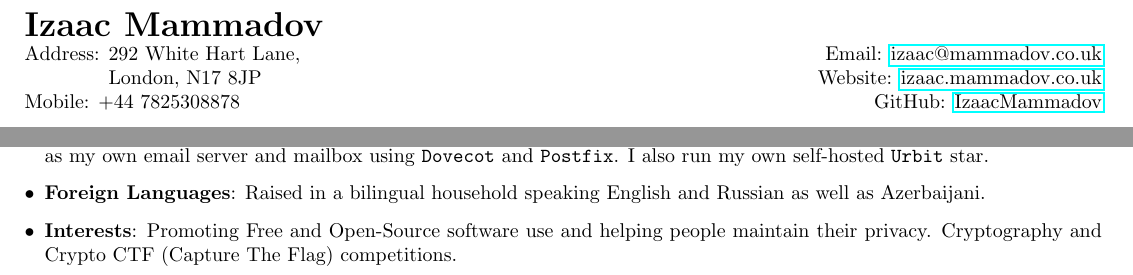
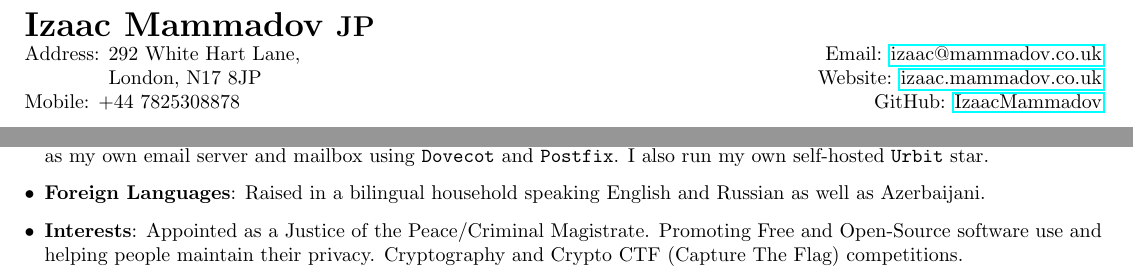
Before and after one commit to IzaacMammadov/CV, a LaTeX CV (CV.tex): two parts of the page, joined at a grey line, cut so that both start at the same text. Compiled offline with pdfLaTeX.

Commit message:
Update CV

```diff
--- a/CV.tex
+++ b/CV.tex
@@ -7,7 +7,7 @@
 \pagenumbering{gobble}
 
 \begin{document}
-	\noindent\textbf{\LARGE Izaac Mammadov}\\
+	\noindent\textbf{\LARGE Izaac Mammadov \Large JP}\\
 	Address: 292 White Hart Lane, \hfill Email: \href{mailto:izaac@mammadov.co.uk}{izaac@mammadov.co.uk}\\
 	\phantom{Address: }London, N17 8JP \hfill Website: \href{https://izaac.mammadov.co.uk}{izaac.mammadov.co.uk}\\
 	Mobile: +44 7825308878 \hfill GitHub: \href{https://github.com/IzaacMammadov}{IzaacMammadov}
@@ -61,6 +61,6 @@
 		\item \textbf{Computer Skills}: Proficient in \texttt{Python}, including common libraries such as \texttt{aiohttp}, \texttt{matplotlib}, \texttt{numpy}, \texttt{pandas}, \texttt{scikit-learn} and \texttt{scipy}. Familiar with \texttt{Java}, \texttt{C++}, \texttt{MATLAB}, \texttt{R} and \texttt{Hoon}. Experienced in managing \texttt{SQL} and \texttt{MongoDB} databases.
 		\item \textbf{Projects}: Currently run my own self-hosted website, build with static site generator \texttt{Hugo} and served by \texttt{NGINX}, as well as my own email server and mailbox using \texttt{Dovecot} and \texttt{Postfix}. I also run my own self-hosted \texttt{Urbit} star.
 		\item \textbf{Foreign Languages}: Raised in a bilingual household speaking English and Russian as well as Azerbaijani.
-		\item \textbf{Interests}: Promoting Free and Open-Source software use and helping people maintain their privacy. Cryptography and Crypto CTF (Capture The Flag) competitions.
+		\item \textbf{Interests}: Appointed as a Justice of the Peace/Criminal Magistrate. Promoting Free and Open-Source software use and helping people maintain their privacy. Cryptography and Crypto CTF (Capture The Flag) competitions.
 	\end{itemize}
 \end{document}
```
Also changed, not shown: CV.pdf.
